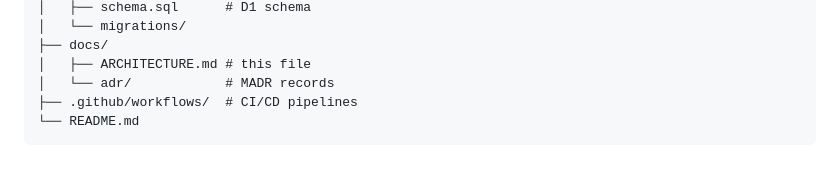
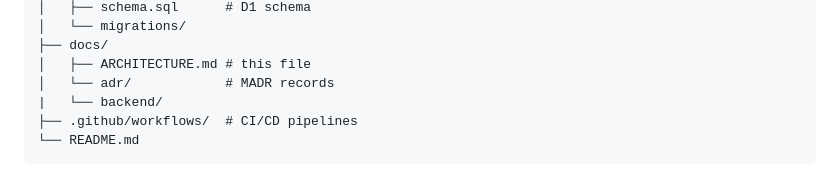
Before and after one commit to cse110-sp26-group7/Watchtower, a Markdown page: docs/ARCHITECTURE.md, the part around the change. Drawn GitHub-style.

````diff
--- a/docs/ARCHITECTURE.md
+++ b/docs/ARCHITECTURE.md
@@ -163,6 +163,7 @@ The following are deliberately deferred and noted here so future maintainers don
 ├── docs/
 │   ├── ARCHITECTURE.md # this file
 │   └── adr/            # MADR records
+|   └── backend/
 ├── .github/workflows/  # CI/CD pipelines
 └── README.md
 ```
````
